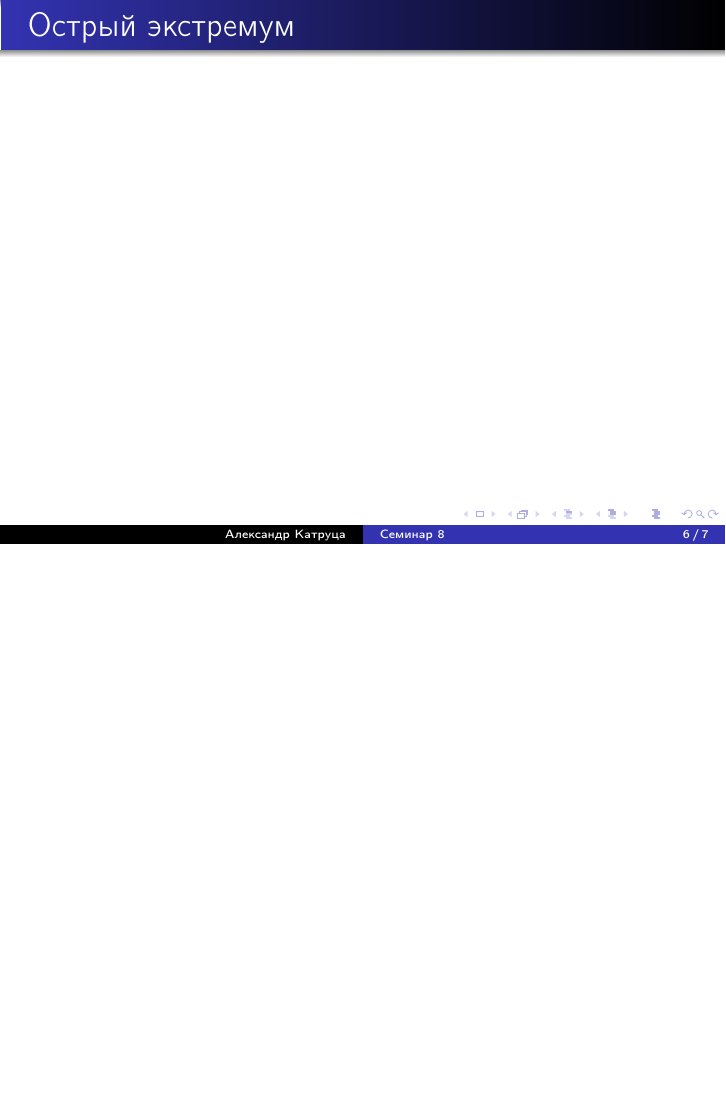
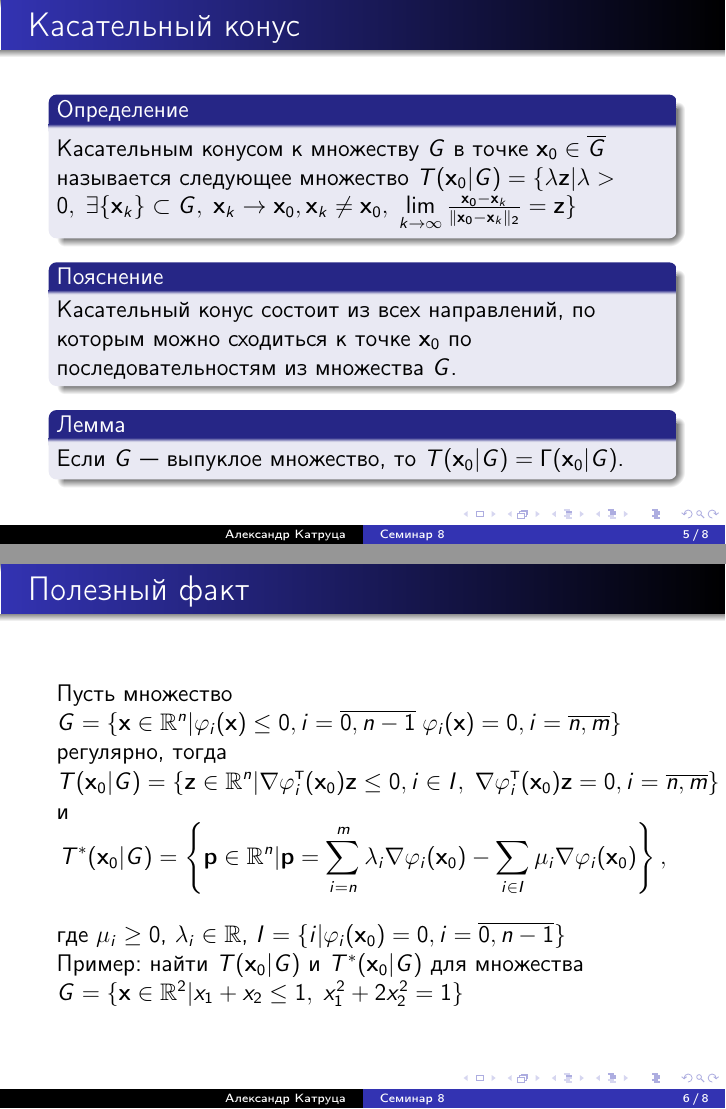
Before and after one commit to amkatrutsa/optimization_course, LaTeX slides (08-Cones/Seminar8.tex): page 6 of 7 before the commit and pages 5 and 6 of 8 after it, the two joined at a grey line, the shorter picture padded with empty space. The pictures show the PDF file 08-Cones/Seminar8.pdf that the author committed with the source.

Commit message:
Add part about tangent cone

```diff
--- a/08-Cones/Seminar8.tex
+++ b/08-Cones/Seminar8.tex
@@ -44,24 +44,49 @@
 
 \begin{frame}{Пример}
 \begin{block}{Полезный факт}
-Пусть $G = \{ \bx \in \bbR^n | \varphi_i(\bx) \leq 0, \; i = \overline{1,n}; \; \varphi_i(\bx) = \ba_i^{\T}\bx - b_i = 0, \; i = \overline{n, m} \}$. Тогда если $\varphi_i(\bx)$ выпуклы и множество $G$ регулярно, то \vspace{-4mm}
+Пусть $G = \{ \bx \in \bbR^n | \varphi_i(\bx) \leq 0, \; i = \overline{0,n-1}; \; \varphi_i(\bx) = \ba_i^{\T}\bx - b_i = 0, \; i = \overline{n, m} \}$. Тогда если $\varphi_i(\bx)$ выпуклы и множество $G$ регулярно, то \vspace{-4mm}
 \[
 \Gamma(\bx_0|G) = \{ \bs \in \bbR^n | \nabla \varphi_i(\bx_0)^{\T} \bs \leq 0, i \in I, \ba^{\T}_i \bs = 0, i = \overline{n,m} \}
 \vspace{-4mm}
 \]
 и \vspace{-4mm}
 \[
-\Gamma^*(\bx_0|G) = \left \{ \bp \in \bbR^n | \bp = \sum\limits_{i = m}^n \lambda_i\ba_i - \sum\limits_{i \in I} \mu_i \nabla\varphi_i(\bx_0) \right \},
+\Gamma^*(\bx_0|G) = \left \{ \bp \in \bbR^n | \bp = \sum\limits_{i = n}^m \lambda_i\ba_i - \sum\limits_{i \in I} \mu_i \nabla\varphi_i(\bx_0) \right \},
 \vspace{-4mm}
 \]
-где $\lambda_i \in \bbR$, $\mu_i \geq 0$, $\bx_0 \in G$ и $I = \{i: \varphi_i(\bx_0) = 0\}$.
+где $\lambda_i \in \bbR$, $\mu_i \geq 0$, $\bx_0 \in G$ и $I = \{i: \varphi_i(\bx_0) = 0, \; i = \overline{0,n-1}\}$.
 \end{block}
 Найти $\Gamma(\bx_0|X)$ и $\Gamma^*(\bx_0|X)$ следующих множества:
 $X = \{ \bx \in \bbR^2 | x^2_1 + 2x^2_2 \leq 3, \; x_1 + x_2 = 0 \}$.
 \end{frame}
 
 \begin{frame}{Касательный конус}
+\begin{block}{Определение}
+Касательным конусом к множеству $G$ в точке $\bx_0 \in \overline{G}$ называется следующее множество $T(\bx_0 |G) = \{ \lambda \bz | \lambda > 0, \; \exists \{\bx_k\} \subset G, \; \bx_k \rightarrow \bx_0, \bx_k \neq \bx_0, \; \lim\limits_{k \rightarrow \infty} \frac{\bx_0 - \bx_k}{\|\bx_0 - \bx_k\|_2} = \bz \}$
+\end{block}
 
+\begin{block}{Пояснение}
+Касательный конус состоит из всех направлений, по которым можно сходиться к точке $\bx_0$ по последовательностям из множества $G$.
+\end{block}
+
+\begin{block}{Лемма}
+Если $G$~--- выпуклое множество, то $T(\bx_0|G) = \Gamma(\bx_0|G)$.
+\end{block}
+\end{frame}
+
+\begin{frame}{Полезный факт}
+Пусть множество $G = \{\bx \in \bbR^n | \varphi_i(\bx) \leq 0, i = \overline{0, n-1} \; \varphi_i(\bx) = 0, i = \overline{n, m} \}$ регулярно, тогда \vspace{-4mm}
+\[
+T(\bx_0|G) = \{ \bz \in \bbR^n | \nabla \varphi^{\T}_i(\bx_0)\bz \leq 0, i \in I, \; \nabla \varphi^{\T}_i(\bx_0)\bz = 0, i = \overline{n,m} \}
+\vspace{-4mm}
+\]
+и \vspace{-4mm}
+\[
+T^*(\bx_0|G) = \left \{ \bp \in \bbR^n | \bp = \sum\limits_{i = n}^m \lambda_i \nabla \varphi_i(\bx_0) - \sum\limits_{i \in I} \mu_i \nabla \varphi_i(\bx_0) \right \},
+\]
+где $\mu_i \geq 0$, $\lambda_i \in \bbR$, $I = \{i | \varphi_i(\bx_0) = 0, i = \overline{0, n-1} \}$
+
+Пример: найти $T(\bx_0|G)$ и $T^*(\bx_0|G)$ для множества $G = \{\bx \in \bbR^2 | x_1 + x_2 \leq 1, \; x^2_1 + 2x_2^2 = 1 \}$
 \end{frame}
 
 \begin{frame}{Острый экстремум}
```
Also changed, not shown: 08-Cones/Seminar8.pdf.
